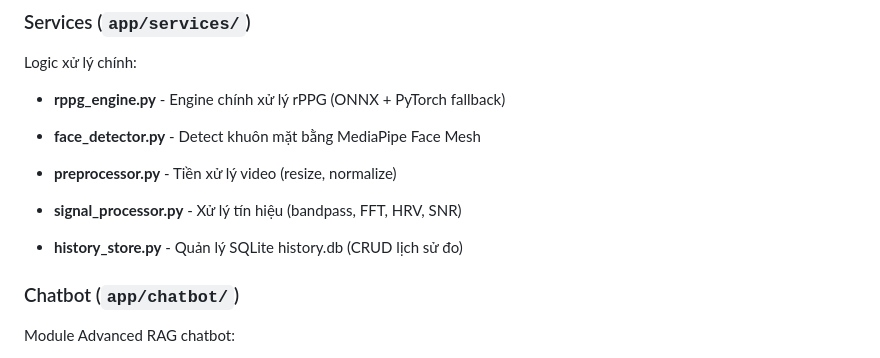
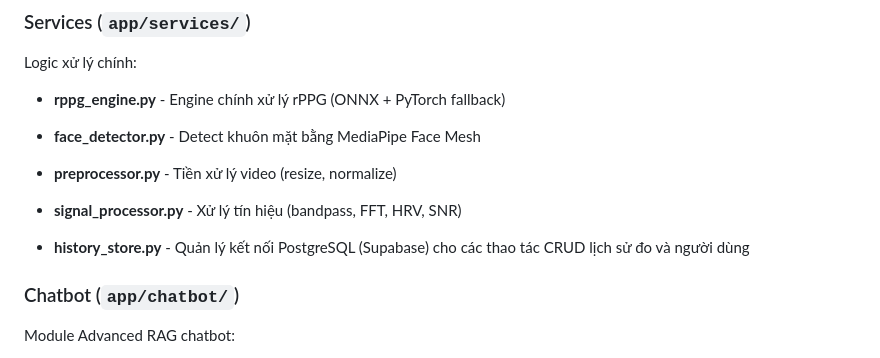
Before and after one commit to mhiu05/Non-Invasive, a Markdown page: docs/details.md, the part around the change. Rendered like a GitHub page.

```diff
--- a/docs/details.md
+++ b/docs/details.md
@@ -76,7 +76,7 @@ Logic xử lý chính:
 
 - **preprocessor.py** - Tiền xử lý video (resize, normalize)
 - **signal_processor.py** - Xử lý tín hiệu (bandpass, FFT, HRV, SNR)
-- **history_store.py** - Quản lý SQLite history.db (CRUD lịch sử đo)
+- **history_store.py** - Quản lý kết nối PostgreSQL (Supabase) cho các thao tác CRUD lịch sử đo và người dùng
 
 ### Chatbot (`app/chatbot/`)
 Module Advanced RAG chatbot:
```
Also changed, not shown: README.md (+7 -2 lines), docs/ARCHITECTURE.md (+2 -2 lines).
